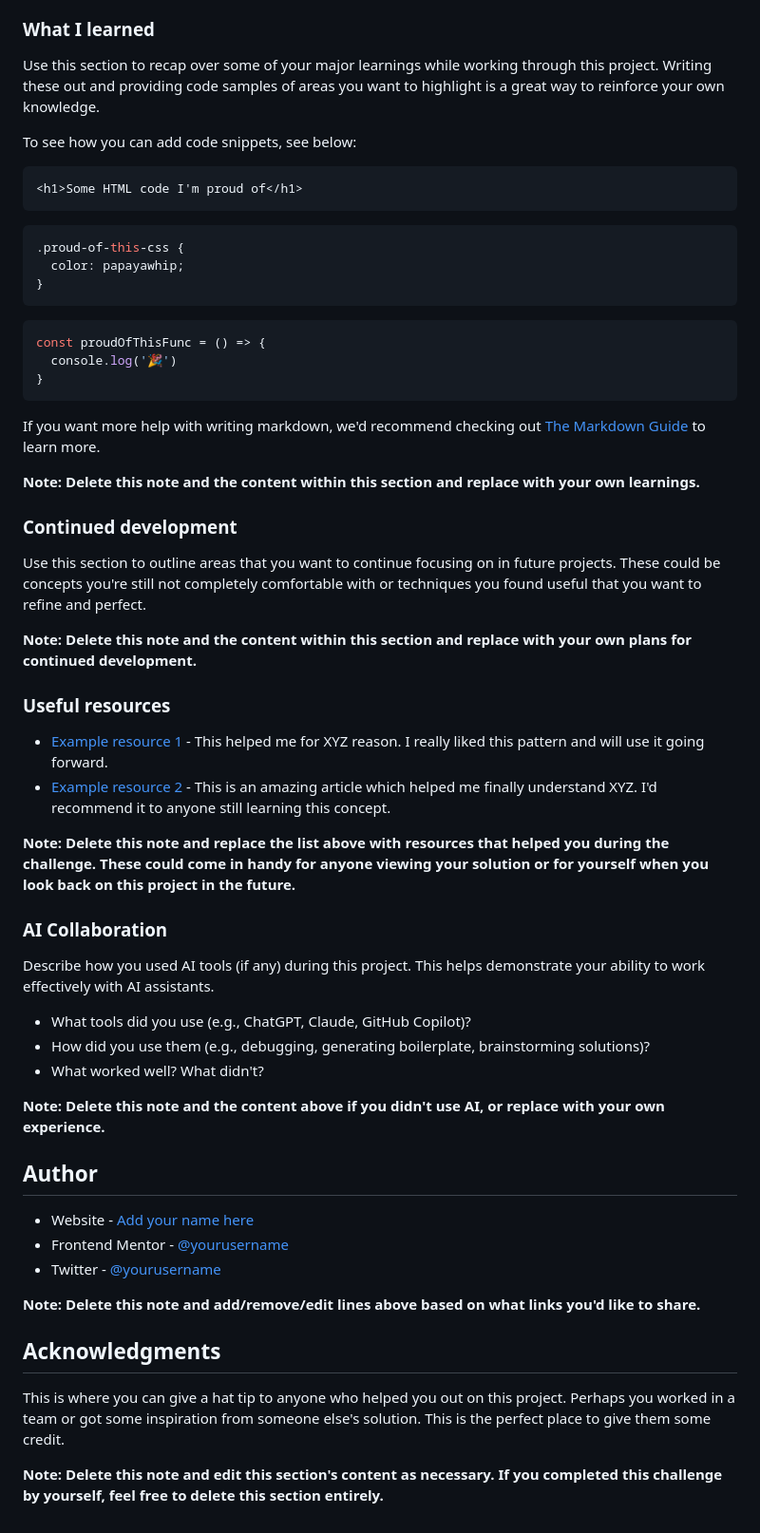
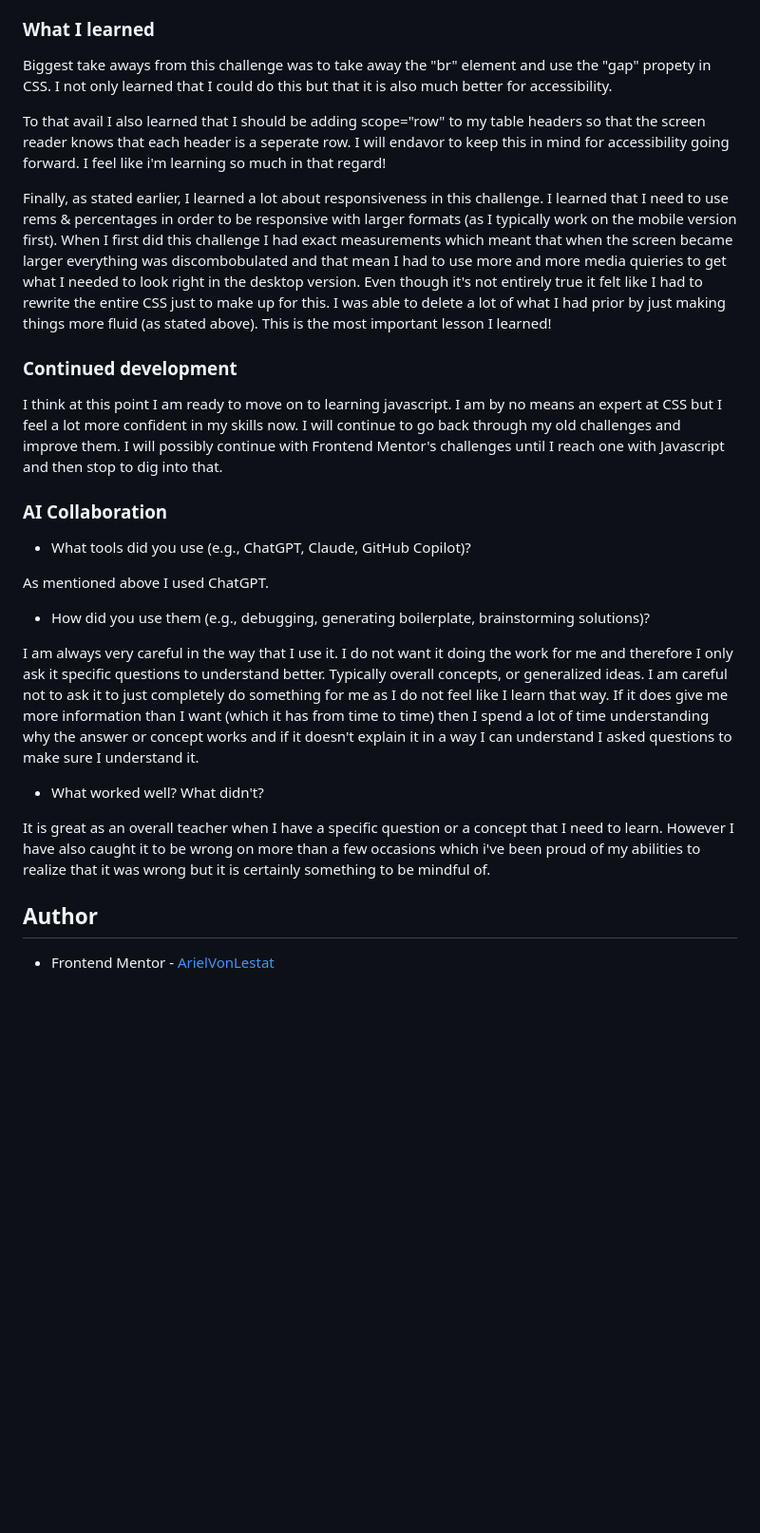
Before and after one commit to arielvonlestat/Responsive-Recipe-Page, a Markdown page: README.md, the part around the change printed below. Shown: that part at 95% size. Rendered like a GitHub page; blank space fills up the shorter version.

````diff
--- a/README.md
+++ b/README.md
@@ -55,61 +53,30 @@ Then crop/optimize/edit your image however you like, add it to your project, and
 
 ### What I learned
 
-Use this section to recap over some of your major learnings while working through this project. Writing these out and providing code samples of areas you want to highlight is a great way to reinforce your own knowledge.
+Biggest take aways from this challenge was to take away the "br" element and use the "gap" propety in CSS. I not only learned that I could do this but that it is also much better for accessibility.
 
-To see how you can add code snippets, see below:
+To that avail I also learned that I should be adding scope="row" to my table headers so that the screen reader knows that each header is a seperate row. I will endavor to keep this in mind for accessibility going forward. I feel like i'm learning so much in that regard!
 
-```html
-<h1>Some HTML code I'm proud of</h1>
-```
-```css
-.proud-of-this-css {
-  color: papayawhip;
-}
-```
-```js
-const proudOfThisFunc = () => {
-  console.log('🎉')
-}
-```
-
-If you want more help with writing markdown, we'd recommend checking out [The Markdown Guide](https://www.markdownguide.org/) to learn more.
-
-**Note: Delete this note and the content within this section and replace with your own learnings.**
+Finally, as stated earlier, I learned a lot about responsiveness in this challenge. I learned that I need to use rems & percentages in order to be responsive with larger formats (as I typically work on the mobile version first). When I first did this challenge I had exact measurements which meant that when the screen became larger everything was discombobulated and that mean I had to use more and more media quieries to get what I needed to look right in the desktop version. Even though it's not entirely true it felt like I had to rewrite the entire CSS just to make up for this. I was able to delete a lot of what I had prior by just making things more fluid (as stated above). This is the most important lesson I learned!
 
 ### Continued development
 
-Use this section to outline areas that you want to continue focusing on in future projects. These could be concepts you're still not completely comfortable with or techniques you found useful that you want to refine and perfect.
-
-**Note: Delete this note and the content within this section and replace with your own plans for continued development.**
-
-### Useful resources
-
-- [Example resource 1](https://www.example.com) - This helped me for XYZ reason. I really liked this pattern and will use it going forward.
-- [Example resource 2](https://www.example.com) - This is an amazing article which helped me finally understand XYZ. I'd recommend it to anyone still learning this concept.
-
-**Note: Delete this note and replace the list above with resources that helped you during the challenge. These could come in handy for anyone viewing your solution or for yourself when you look back on this project in the future.**
+I think at this point I am ready to move on to learning javascript. I am by no means an expert at CSS but I feel a lot more confident in my skills now. I will continue to go back through my old challenges and improve them. I will possibly continue with Frontend Mentor's challenges until I reach one with Javascript and then stop to dig into that.
 
 ### AI Collaboration
 
-Describe how you used AI tools (if any) during this project. This helps demonstrate your ability to work effectively with AI assistants.
+- What tools did you use (e.g., ChatGPT, Claude, GitHub Copilot)?
 
-- What tools did you use (e.g., ChatGPT, Claude, GitHub Copilot)?
+As mentioned above I used ChatGPT.
+
 - How did you use them (e.g., debugging, generating boilerplate, brainstorming solutions)?
+
+I am always very careful in the way that I use it. I do not want it doing the work for me and therefore I only ask it specific questions to understand better. Typically overall concepts, or generalized ideas. I am careful not to ask it to just completely do something for me as I do not feel like I learn that way. If it does give me more information than I want (which it has from time to time) then I spend a lot of time understanding why the answer or concept works and if it doesn't explain it in a way I can understand I asked questions to make sure I understand it.
+
 - What worked well? What didn't?
 
-**Note: Delete this note and the content above if you didn't use AI, or replace with your own experience.**
+It is great as an overall teacher when I have a specific question or a concept that I need to learn. However I have also caught it to be wrong on more than a few occasions which i've been proud of my abilities to realize that it was wrong but it is certainly something to be mindful of.
 
 ## Author
 
-- Website - [Add your name here](https://www.your-site.com)
-- Frontend Mentor - [@yourusername](https://www.frontendmentor.io/profile/yourusername)
-- Twitter - [@yourusername](https://www.twitter.com/yourusername)
-
-**Note: Delete this note and add/remove/edit lines above based on what links you'd like to share.**
-
-## Acknowledgments
-
-This is where you can give a hat tip to anyone who helped you out on this project. Perhaps you worked in a team or got some inspiration from someone else's solution. This is the perfect place to give them some credit.
-
-**Note: Delete this note and edit this section's content as necessary. If you completed this challenge by yourself, feel free to delete this section entirely.**
+- Frontend Mentor - [ArielVonLestat](https://www.frontendmentor.io/profile/arielvonlestat)
````
Also changed, not shown: other parts of README.md (+18 -20 lines), recipepagemobile.png (added), 1 other file.
